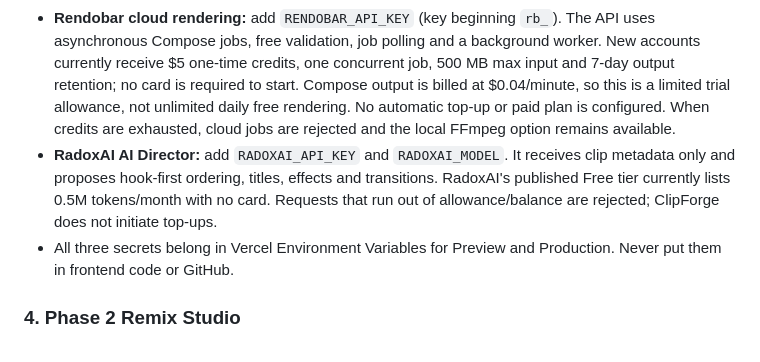
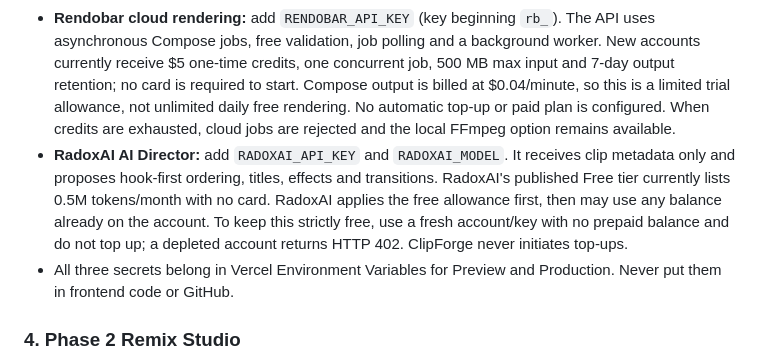
Before and after one commit to neelaxmi/Clipforge, a Markdown page: README.md, the part around the change. Drawn GitHub-style.

Commit message:
Clarify RadoxAI free allowance and balance billing behavior

```diff
--- a/README.md
+++ b/README.md
@@ -43,7 +43,7 @@ ClipForge keeps local editing available without any provider keys.
 
 - **GetPronto storage:** add `GETPRONTO_API_KEY` (secret key beginning `pronto_sk_`). Browser uploads use presigned URLs; media bytes bypass Vercel. GetPronto Free currently allows up to 100 MB per file, 5 GB storage and 10 GB monthly bandwidth. Secure file URLs are accessible to anyone who has the link, so upload only footage you are comfortable sharing by link.
 - **Rendobar cloud rendering:** add `RENDOBAR_API_KEY` (key beginning `rb_`). The API uses asynchronous Compose jobs, free validation, job polling and a background worker. New accounts currently receive $5 one-time credits, one concurrent job, 500 MB max input and 7-day output retention; no card is required to start. Compose output is billed at $0.04/minute, so this is a limited trial allowance, not unlimited daily free rendering. No automatic top-up or paid plan is configured. When credits are exhausted, cloud jobs are rejected and the local FFmpeg option remains available.
-- **RadoxAI AI Director:** add `RADOXAI_API_KEY` and `RADOXAI_MODEL`. It receives clip metadata only and proposes hook-first ordering, titles, effects and transitions. RadoxAI's published Free tier currently lists 0.5M tokens/month with no card. Requests that run out of allowance/balance are rejected; ClipForge does not initiate top-ups.
+- **RadoxAI AI Director:** add `RADOXAI_API_KEY` and `RADOXAI_MODEL`. It receives clip metadata only and proposes hook-first ordering, titles, effects and transitions. RadoxAI's published Free tier currently lists 0.5M tokens/month with no card. RadoxAI applies the free allowance first, then may use any balance already on the account. To keep this strictly free, use a fresh account/key with no prepaid balance and do not top up; a depleted account returns HTTP 402. ClipForge never initiates top-ups.
 - All three secrets belong in Vercel Environment Variables for Preview and Production. Never put them in frontend code or GitHub.
 
 ### 4. Phase 2 Remix Studio
```
